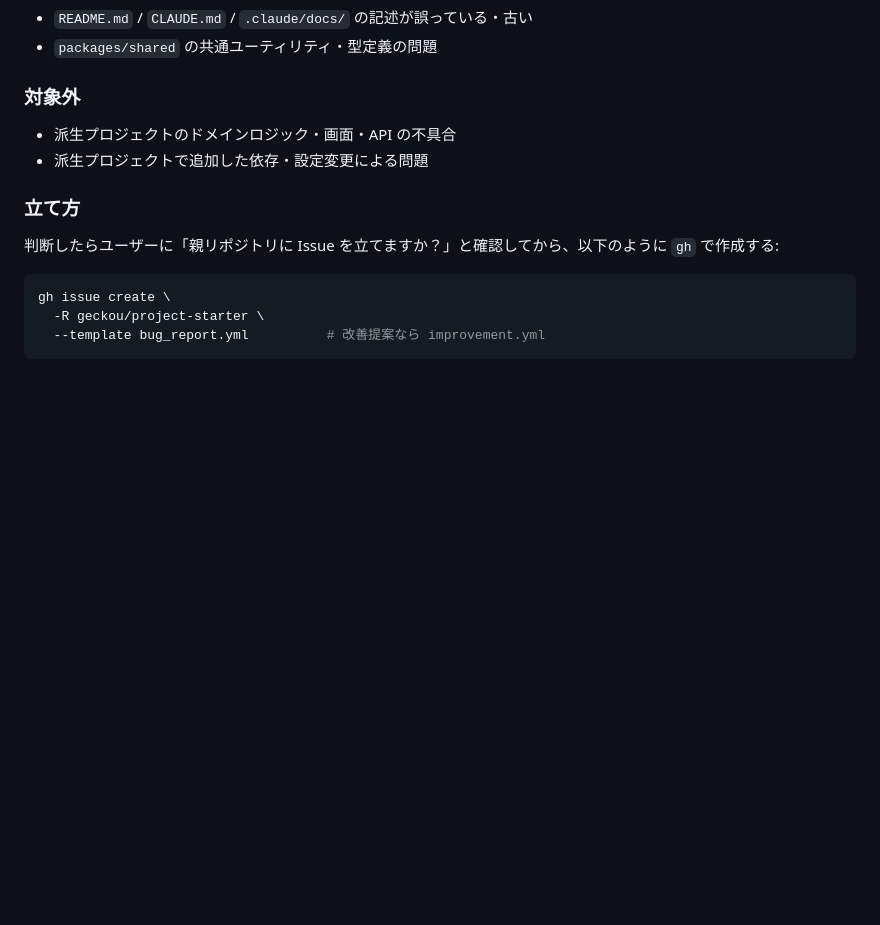
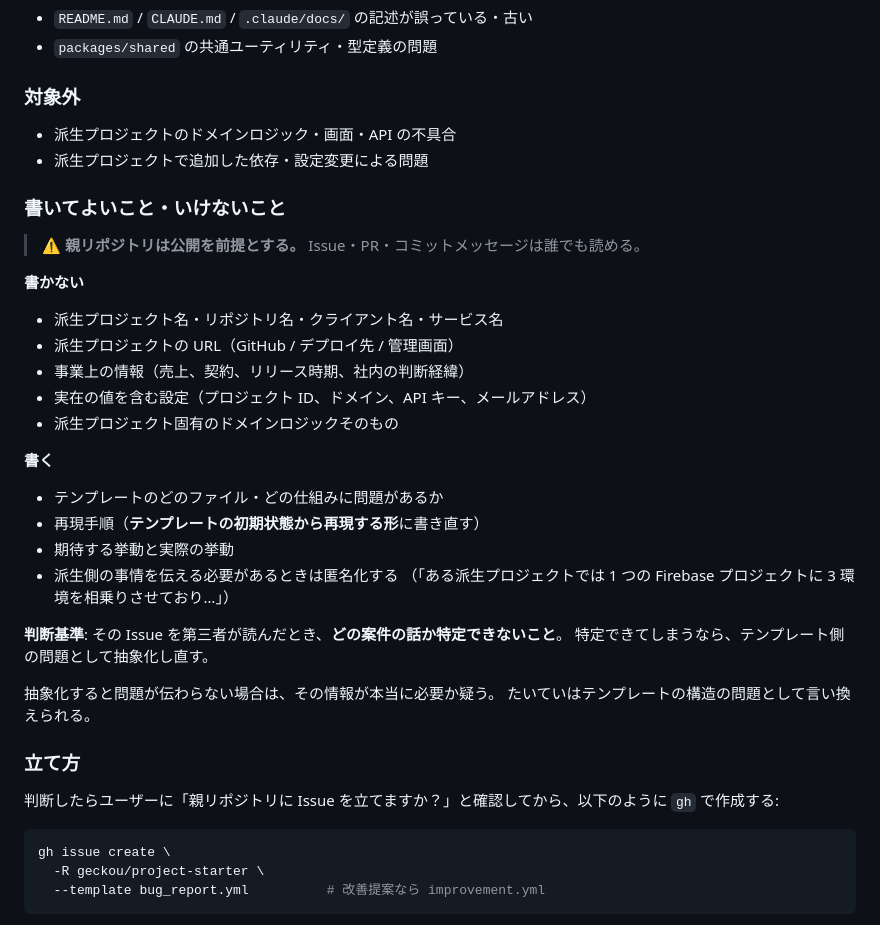
Before and after one commit to geckou/project-starter, a Markdown page: CLAUDE.md, the part around the change. Drawn GitHub-style; blank space fills up the shorter version.

Commit message:
docs: 親リポジトリ公開に備え、派生プロジェクト名を匿名化し記載ルールを追加

```diff
--- a/CLAUDE.md
+++ b/CLAUDE.md
@@ -279,6 +279,32 @@ yarn deploy:<環境名>     # デプロイ（develop / staging / production）
 - 派生プロジェクトのドメインロジック・画面・API の不具合
 - 派生プロジェクトで追加した依存・設定変更による問題
 
+### 書いてよいこと・いけないこと
+
+> ⚠️ **親リポジトリは公開を前提とする。** Issue・PR・コミットメッセージは誰でも読める。
+
+**書かない**
+
+- 派生プロジェクト名・リポジトリ名・クライアント名・サービス名
+- 派生プロジェクトの URL（GitHub / デプロイ先 / 管理画面）
+- 事業上の情報（売上、契約、リリース時期、社内の判断経緯）
+- 実在の値を含む設定（プロジェクト ID、ドメイン、API キー、メールアドレス）
+- 派生プロジェクト固有のドメインロジックそのもの
+
+**書く**
+
+- テンプレートのどのファイル・どの仕組みに問題があるか
+- 再現手順（**テンプレートの初期状態から再現する形**に書き直す）
+- 期待する挙動と実際の挙動
+- 派生側の事情を伝える必要があるときは匿名化する
+  （「ある派生プロジェクトでは 1 つの Firebase プロジェクトに 3 環境を相乗りさせており…」）
+
+**判断基準**: その Issue を第三者が読んだとき、**どの案件の話か特定できないこと**。
+特定できてしまうなら、テンプレート側の問題として抽象化し直す。
+
+抽象化すると問題が伝わらない場合は、その情報が本当に必要か疑う。
+たいていはテンプレートの構造の問題として言い換えられる。
+
 ### 立て方
 
 判断したらユーザーに「親リポジトリに Issue を立てますか？」と確認してから、以下のように `gh` で作成する:
```
Also changed, not shown: CHANGELOG.md (+1 -1 lines), packages/README.md (+1 -1 lines).
